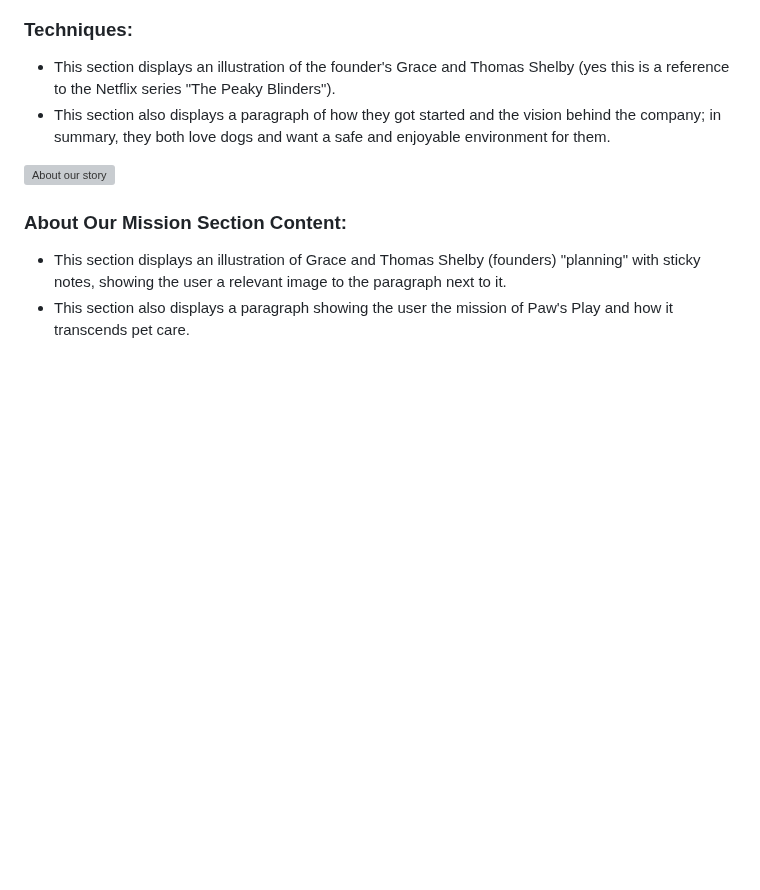
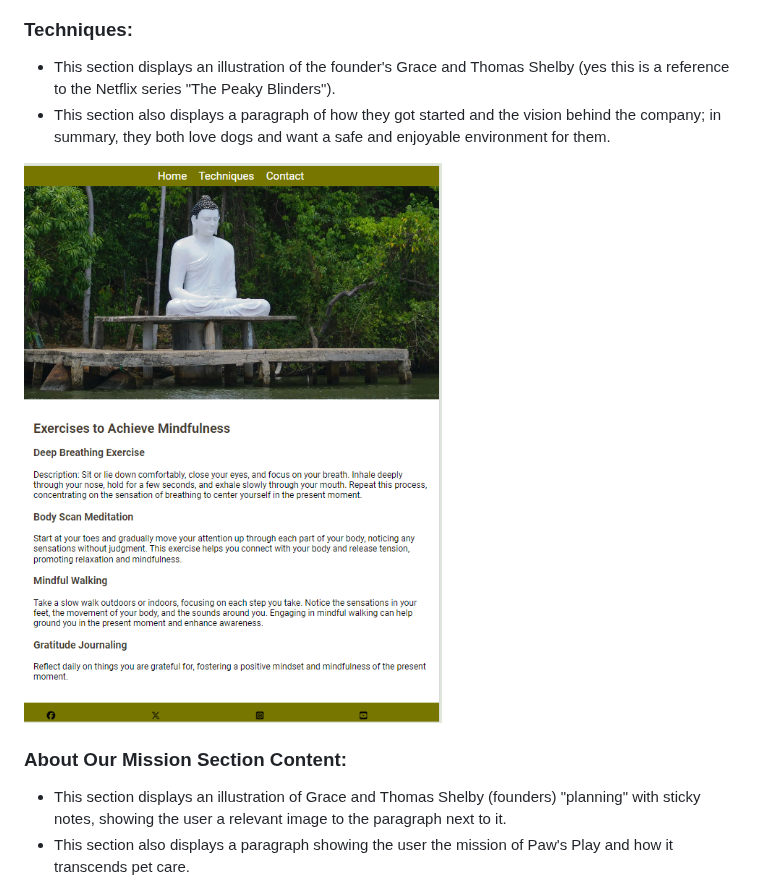
Before and after one commit to Marceillo/mindfulness, a Markdown page: README.md, the part around one of its changes. GitHub-like rendering; blank space fills up the shorter version; grey boxes are pictures that could not be loaded.

```diff
--- a/README.md
+++ b/README.md
@@ -144,7 +144,7 @@ It also uses Montserrat as a second font.
 - This section displays an illustration of the founder's Grace and Thomas Shelby (yes this is a reference to the Netflix series "The Peaky Blinders").
 - This section also displays a paragraph of how they got started and the vision behind the company; in summary, they both love dogs and want a safe and enjoyable environment for them.
 
-![About our story](../docs/readme/about-our-story.png)
+![Techniques](assets/gallery/site-techniques.png)
 
 ### About Our Mission Section Content: <a name="about-our-mission"></a>
 
```
Also changed, not shown: other parts of README.md (+1 -1 lines).
